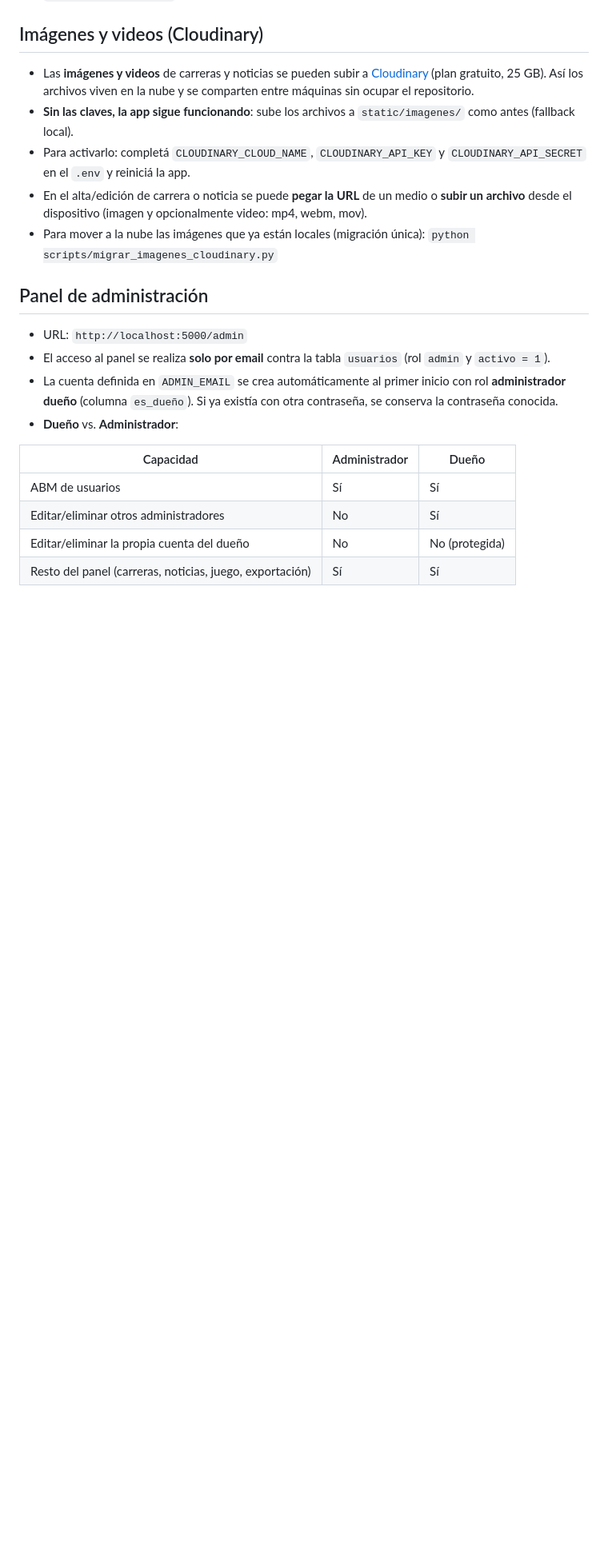
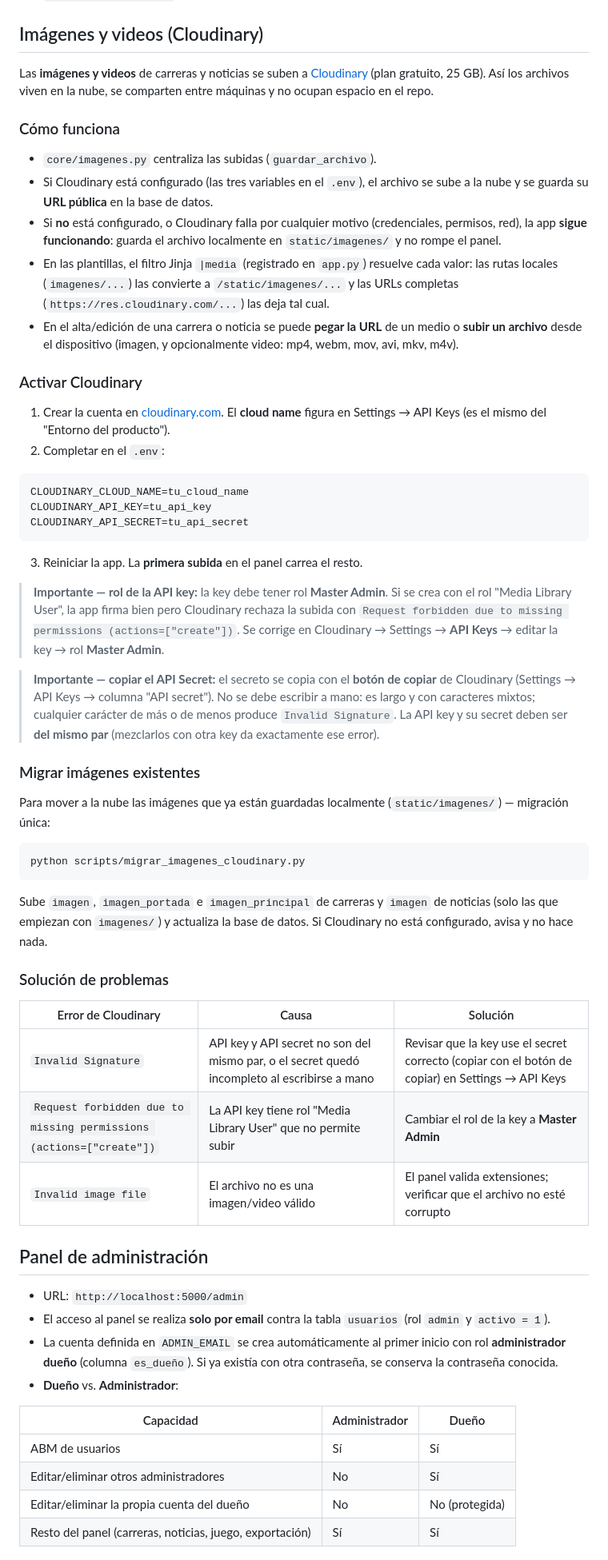
Before and after one commit to faabru/Futuro-360, a Markdown page: README.md, the part around the change. Shown at 80% size. GitHub-like rendering; blank space fills up the shorter version.

Commit message:
docs: Cloudinary en README (activacion, rol Master Admin, fallback, solucion de problemas) + manual de usuario y modelo de datos

````diff
--- a/README.md
+++ b/README.md
@@ -217,18 +217,73 @@ La base se prepara **sola al primer arranque** (no hace falta importar nada):
 
 ## Imágenes y videos (Cloudinary)
 
-- Las **imágenes y videos** de carreras y noticias se pueden subir a
-  [Cloudinary](https://cloudinary.com) (plan gratuito, 25 GB). Así los archivos
-  viven en la nube y se comparten entre máquinas sin ocupar el repositorio.
-- **Sin las claves, la app sigue funcionando**: sube los archivos a
-  `static/imagenes/` como antes (fallback local).
-- Para activarlo: completá `CLOUDINARY_CLOUD_NAME`, `CLOUDINARY_API_KEY` y
-  `CLOUDINARY_API_SECRET` en el `.env` y reiniciá la app.
-- En el alta/edición de carrera o noticia se puede **pegar la URL** de un medio
-  o **subir un archivo** desde el dispositivo (imagen y opcionalmente video:
-  mp4, webm, mov).
-- Para mover a la nube las imágenes que ya están locales (migración única):
-  `python scripts/migrar_imagenes_cloudinary.py`
+Las **imágenes y videos** de carreras y noticias se suben a
+[Cloudinary](https://cloudinary.com) (plan gratuito, 25 GB). Así los archivos
+viven en la nube, se comparten entre máquinas y no ocupan espacio en el repo.
+
+### Cómo funciona
+
+- `core/imagenes.py` centraliza las subidas (`guardar_archivo`).
+- Si Cloudinary está configurado (las tres variables en el `.env`), el archivo
+  se sube a la nube y se guarda su **URL pública** en la base de datos.
+- Si **no** está configurado, o Cloudinary falla por cualquier motivo
+  (credenciales, permisos, red), la app **sigue funcionando**: guarda el
+  archivo localmente en `static/imagenes/` y no rompe el panel.
+- En las plantillas, el filtro Jinja `|media` (registrado en `app.py`) resuelve
+  cada valor: las rutas locales (`imagenes/...`) las convierte a
+  `/static/imagenes/...` y las URLs completas (`https://res.cloudinary.com/...`)
+  las deja tal cual.
+- En el alta/edición de una carrera o noticia se puede **pegar la URL** de un
+  medio o **subir un archivo** desde el dispositivo (imagen, y opcionalmente
+  video: mp4, webm, mov, avi, mkv, m4v).
+
+### Activar Cloudinary
+
+1. Crear la cuenta en [cloudinary.com](https://cloudinary.com). El **cloud name**
+   figura en Settings → API Keys (es el mismo del "Entorno del producto").
+2. Completar en el `.env`:
+
+```env
+CLOUDINARY_CLOUD_NAME=tu_cloud_name
+CLOUDINARY_API_KEY=tu_api_key
+CLOUDINARY_API_SECRET=tu_api_secret
+```
+
+3. Reiniciar la app. La **primera subida** en el panel carrea el resto.
+
+> **Importante — rol de la API key:** la key debe tener rol **Master Admin**.
+> Si se crea con el rol "Media Library User", la app firma bien pero Cloudinary
+> rechaza la subida con
+> `Request forbidden due to missing permissions (actions=["create"])`.
+> Se corrige en Cloudinary → Settings → **API Keys** → editar la key → rol
+> **Master Admin**.
+
+> **Importante — copiar el API Secret:** el secreto se copia con el **botón de
+> copiar** de Cloudinary (Settings → API Keys → columna "API secret"). No se
+> debe escribir a mano: es largo y con caracteres mixtos; cualquier carácter de
+> más o de menos produce `Invalid Signature`. La API key y su secret deben ser
+> **del mismo par** (mezclarlos con otra key da exactamente ese error).
+
+### Migrar imágenes existentes
+
+Para mover a la nube las imágenes que ya están guardadas localmente
+(`static/imagenes/`) — migración única:
+
+```bash
+python scripts/migrar_imagenes_cloudinary.py
+```
+
+Sube `imagen`, `imagen_portada` e `imagen_principal` de carreras y `imagen` de
+noticias (solo las que empiezan con `imagenes/`) y actualiza la base de datos.
+Si Cloudinary no está configurado, avisa y no hace nada.
+
+### Solución de problemas
+
+| Error de Cloudinary | Causa | Solución |
+|---|---|---|
+| `Invalid Signature` | API key y API secret no son del mismo par, o el secret quedó incompleto al escribirse a mano | Revisar que la key use el secret correcto (copiar con el botón de copiar) en Settings → API Keys |
+| `Request forbidden due to missing permissions (actions=["create"])` | La API key tiene rol "Media Library User" que no permite subir | Cambiar el rol de la key a **Master Admin** |
+| `Invalid image file` | El archivo no es una imagen/video válido | El panel valida extensiones; verificar que el archivo no esté corrupto |
 
 ## Panel de administración
 
````
Also changed, not shown: docs/manual_usuario.md (+18 -3 lines), docs/modelo_datos.md (+4 -2 lines).
